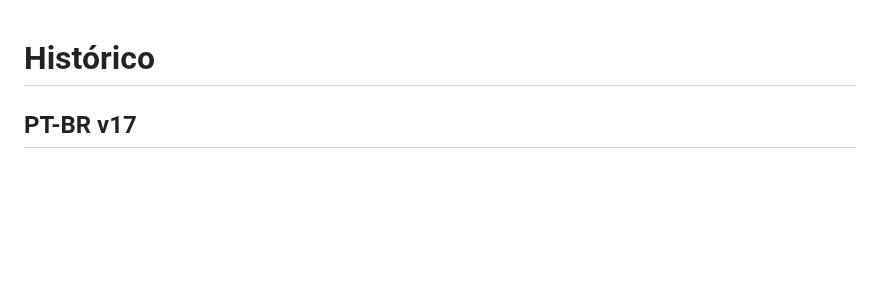
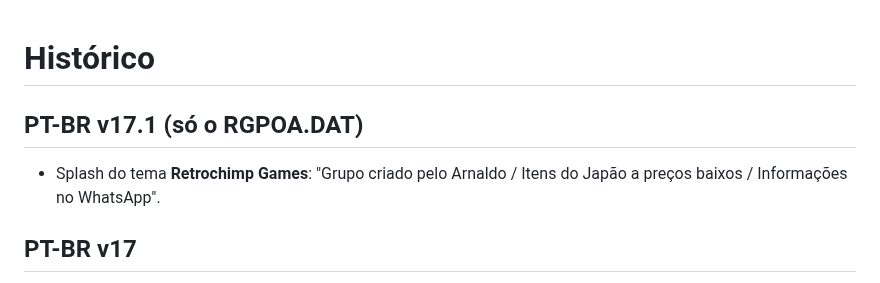
Before and after one commit to opssemnik/firmware-turbo-everdrive-turbo-ed-flashmaster-v1-pcengine-turbografx16, a Markdown page: CHANGELOG.md, the part around the change. GitHub-like rendering; blank space fills up the shorter version.

```diff
--- a/CHANGELOG.md
+++ b/CHANGELOG.md
@@ -1,4 +1,7 @@
 # Histórico
+
+## PT-BR v17.1 (só o RGPOA.DAT)
+- Splash do tema **Retrochimp Games**: "Grupo criado pelo Arnaldo / Itens do Japão a preços baixos / Informações no WhatsApp".
 
 ## PT-BR v17
 - **Corrige o carregamento de jogos, que estava quebrado na v15 e na v16** (a tela de carregar bugava e o jogo não iniciava). A rotina do OS que lia a data também faz parte da sequência que inicia o jogo, e as duas versões tinham mexido nela. Ela voltou a ser a original.
```
Also changed, not shown: docs/screenshots/splashes.png, 2 other files.
